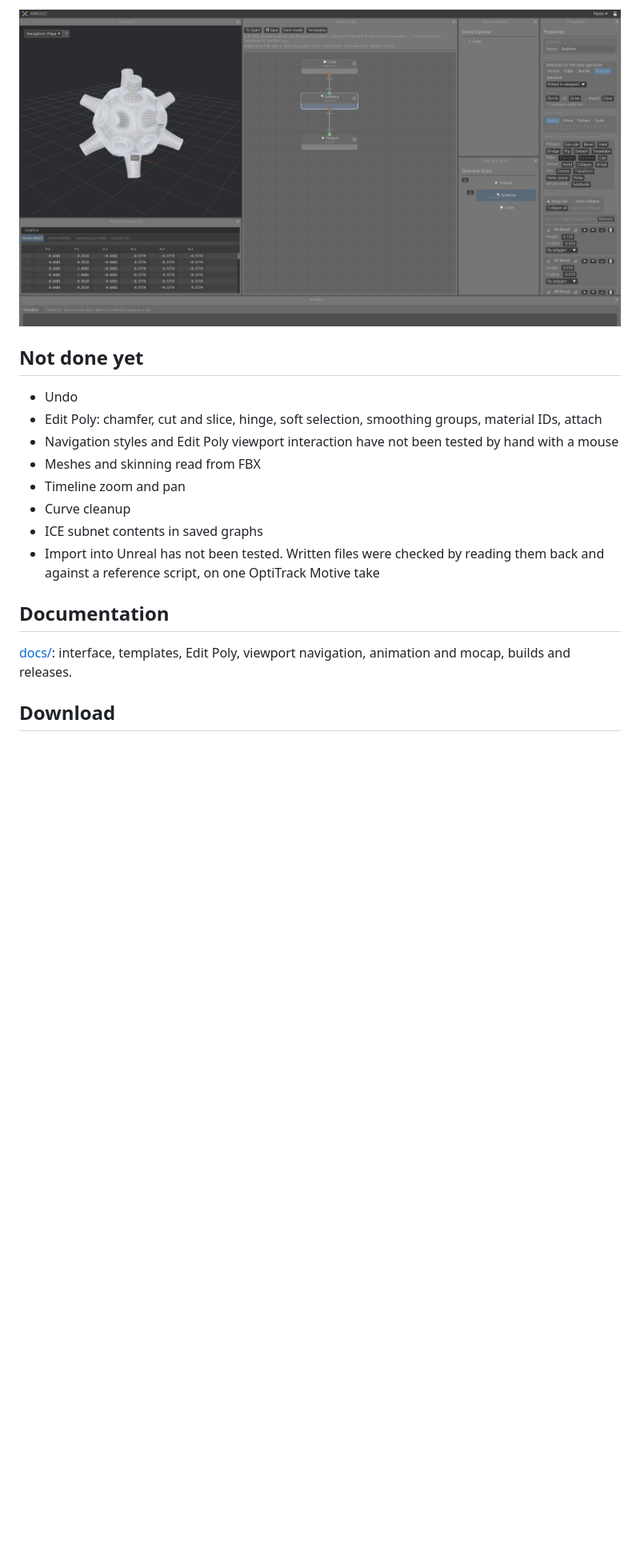
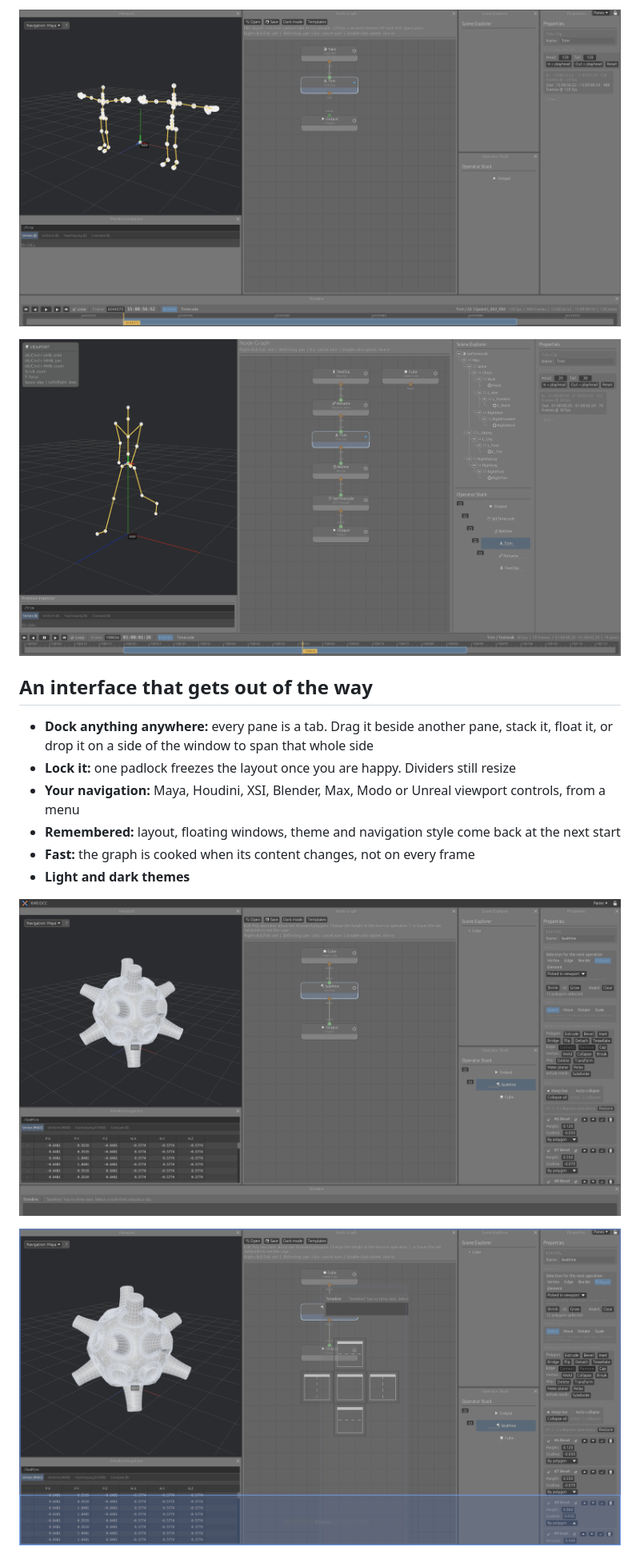
Before and after one commit to MartinoMadeddu/dcc-xms, a Markdown page: README.md, the part around one of its changes. Shown at 80% size. Drawn GitHub-style; pictures changed too: docs/xms_mocap.png (added); blank space fills up the shorter version.

```diff
--- a/README.md
+++ b/README.md
@@ -62,20 +38,18 @@ Interface
 
-![Default layout with the top bar](docs/xms_layout.png)
+![A two-character motion capture take, loaded from FBX](docs/xms_mocap.png)
 
-## Not done yet
+![The timeline follows the selected node: here a trimmed range over the incoming clip](docs/xms_anim_timeline.png)
 
-- Undo
-- Edit Poly: chamfer, cut and slice, hinge, soft selection, smoothing groups, material IDs, attach
-- Navigation styles and Edit Poly viewport interaction have not been tested by hand with a mouse
-- Meshes and skinning read from FBX
-- Timeline zoom and pan
-- Curve cleanup
-- ICE subnet contents in saved graphs
-- Import into Unreal has not been tested. Written files were checked by reading them back and against a reference script, on one OptiTrack Motive take
+## An interface that gets out of the way
 
-## Documentation
+- **Dock anything anywhere:** every pane is a tab. Drag it beside another pane, stack it, float it, or drop it on a side of the window to span that whole side
+- **Lock it:** one padlock freezes the layout once you are happy. Dividers still resize
+- **Your navigation:** Maya, Houdini, XSI, Blender, Max, Modo or Unreal viewport controls, from a menu
+- **Remembered:** layout, floating windows, theme and navigation style come back at the next start
+- **Fast:** the graph is cooked when its content changes, not on every frame
+- **Light and dark themes**
 
-[docs/](docs/README.md): interface, templates, Edit Poly, viewport navigation, animation and mocap, builds and releases.
+![The default layout, with the top bar](docs/xms_layout.png)
 
-## Download
+![Docking a pane along a whole side of the window](docs/xms_edge_dock.png)
 
```
Also changed, not shown: other parts of README.md (+54 -48 lines), docs/xms_sea_mine.png (added).
